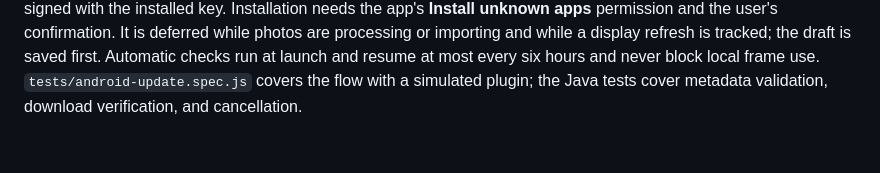
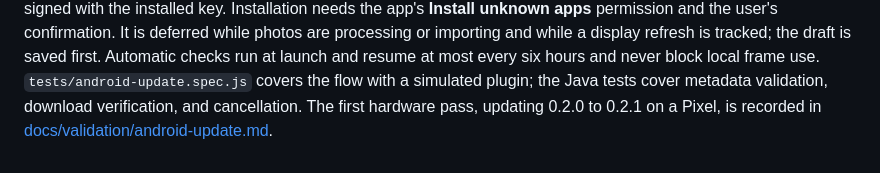
Before and after one commit to aortez/inky-soup, a Markdown page: app/README.md, the part around the change. GitHub-like rendering.

```diff
--- a/app/README.md
+++ b/app/README.md
@@ -338,4 +338,6 @@ deferred while photos are processing or importing and while a display refresh is
 tracked; the draft is saved first. Automatic checks run at launch and resume at
 most every six hours and never block local frame use. `tests/android-update.spec.js`
 covers the flow with a simulated plugin; the Java tests cover metadata validation,
-download verification, and cancellation.
+download verification, and cancellation. The first hardware pass, updating 0.2.0 to
+0.2.1 on a Pixel, is recorded in
+[docs/validation/android-update.md](../docs/validation/android-update.md).
```
Also changed, not shown: docs/android-release.md (+14 -9 lines), docs/validation/android-update.md (added, +88 -0 lines), docs/validation/android-update-latest.png (added), docs/validation/android-update-offer.png (added), docs/validation/android-update-ready.png (added), 2 other files.
